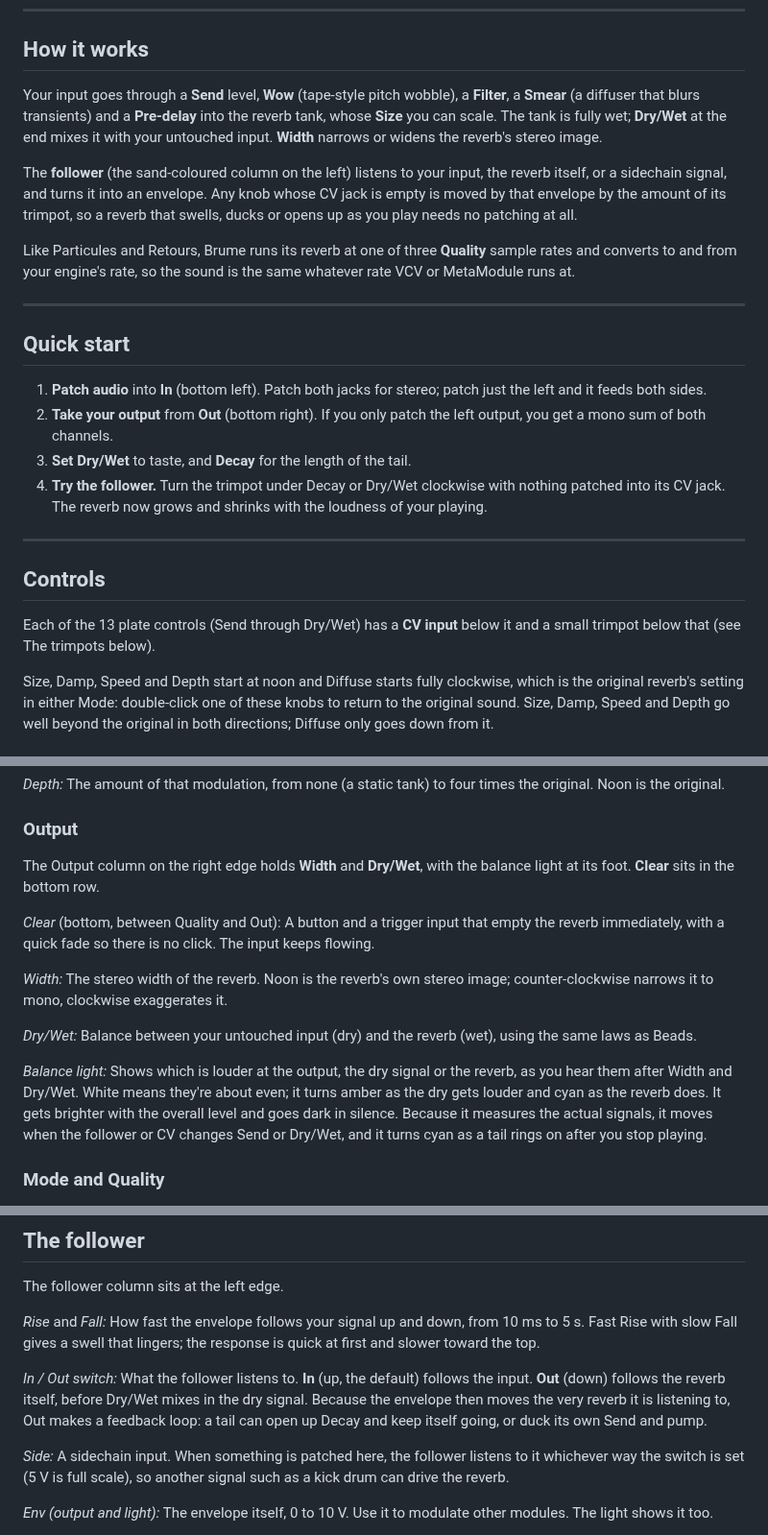
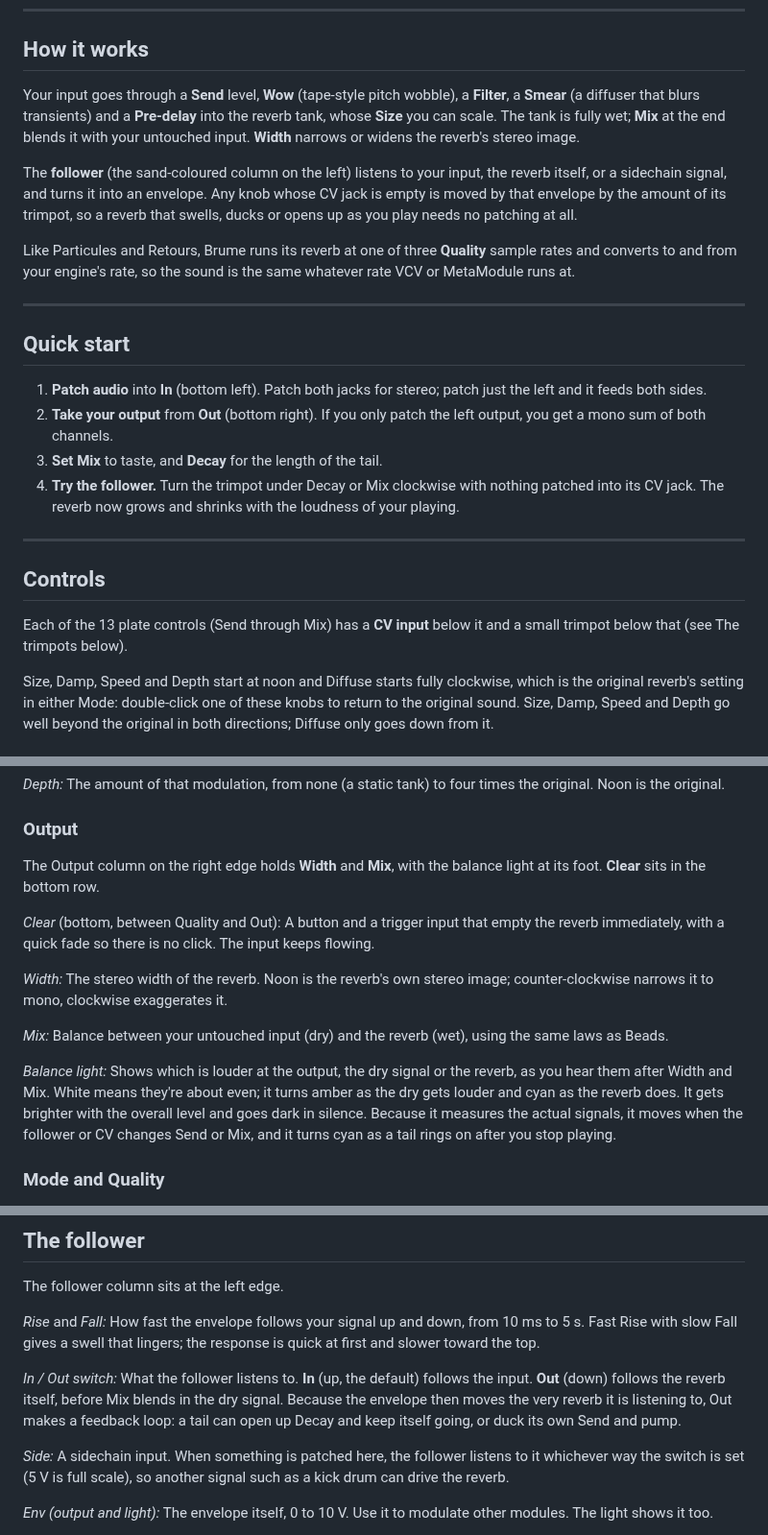
Before and after one commit to gabriel-roth/RobotBoy, a Markdown page: Brume.md, 3 parts joined by grey strips. Shown at 96% size. Drawn GitHub-style.

Commit message:
Rename Brume's Dry/Wet to Mix and align the balance light with the trimpots

```diff
--- a/Brume.md
+++ b/Brume.md
@@ -8,7 +8,7 @@
 
 ## How it works
 
-Your input goes through a **Send** level, **Wow** (tape-style pitch wobble), a **Filter**, a **Smear** (a diffuser that blurs transients) and a **Pre-delay** into the reverb tank, whose **Size** you can scale. The tank is fully wet; **Dry/Wet** at the end mixes it with your untouched input. **Width** narrows or widens the reverb's stereo image.
+Your input goes through a **Send** level, **Wow** (tape-style pitch wobble), a **Filter**, a **Smear** (a diffuser that blurs transients) and a **Pre-delay** into the reverb tank, whose **Size** you can scale. The tank is fully wet; **Mix** at the end blends it with your untouched input. **Width** narrows or widens the reverb's stereo image.
 
 The **follower** (the sand-coloured column on the left) listens to your input, the reverb itself, or a sidechain signal, and turns it into an envelope. Any knob whose CV jack is empty is moved by that envelope by the amount of its trimpot, so a reverb that swells, ducks or opens up as you play needs no patching at all.
 
@@ -20,14 +20,14 @@ Like Particules and Retours, Brume runs its reverb at one of three **Quality** s
 
 1. **Patch audio** into **In** (bottom left). Patch both jacks for stereo; patch just the left and it feeds both sides.
 2. **Take your output** from **Out** (bottom right). If you only patch the left output, you get a mono sum of both channels.
-3. **Set Dry/Wet** to taste, and **Decay** for the length of the tail.
-4. **Try the follower.** Turn the trimpot under Decay or Dry/Wet clockwise with nothing patched into its CV jack. The reverb now grows and shrinks with the loudness of your playing.
+3. **Set Mix** to taste, and **Decay** for the length of the tail.
+4. **Try the follower.** Turn the trimpot under Decay or Mix clockwise with nothing patched into its CV jack. The reverb now grows and shrinks with the loudness of your playing.
 
 ---
 
 ## Controls
 
-Each of the 13 plate controls (Send through Dry/Wet) has a **CV input** below it and a small trimpot below that (see The trimpots below).
+Each of the 13 plate controls (Send through Mix) has a **CV input** below it and a small trimpot below that (see The trimpots below).
 
 Size, Damp, Speed and Depth start at noon and Diffuse starts fully clockwise, which is the original reverb's setting in either Mode: double-click one of these knobs to return to the original sound. Size, Damp, Speed and Depth go well beyond the original in both directions; Diffuse only goes down from it.
 
@@ -59,15 +59,15 @@ Size, Damp, Speed and Depth start at noon and Diffuse starts fully clockwise, wh
 
 ### Output
 
-The Output column on the right edge holds **Width** and **Dry/Wet**, with the balance light at its foot. **Clear** sits in the bottom row.
+The Output column on the right edge holds **Width** and **Mix**, with the balance light at its foot. **Clear** sits in the bottom row.
 
 *Clear* (bottom, between Quality and Out): A button and a trigger input that empty the reverb immediately, with a quick fade so there is no click. The input keeps flowing.
 
 *Width:* The stereo width of the reverb. Noon is the reverb's own stereo image; counter-clockwise narrows it to mono, clockwise exaggerates it.
 
-*Dry/Wet:* Balance between your untouched input (dry) and the reverb (wet), using the same laws as Beads.
+*Mix:* Balance between your untouched input (dry) and the reverb (wet), using the same laws as Beads.
 
-*Balance light:* Shows which is louder at the output, the dry signal or the reverb, as you hear them after Width and Dry/Wet. White means they're about even; it turns amber as the dry gets louder and cyan as the reverb does. It gets brighter with the overall level and goes dark in silence. Because it measures the actual signals, it moves when the follower or CV changes Send or Dry/Wet, and it turns cyan as a tail rings on after you stop playing.
+*Balance light:* Shows which is louder at the output, the dry signal or the reverb, as you hear them after Width and Mix. White means they're about even; it turns amber as the dry gets louder and cyan as the reverb does. It gets brighter with the overall level and goes dark in silence. Because it measures the actual signals, it moves when the follower or CV changes Send or Mix, and it turns cyan as a tail rings on after you stop playing.
 
 ### Mode and Quality
 
@@ -89,7 +89,7 @@ The follower column sits at the left edge.
 
 *Rise* and *Fall:* How fast the envelope follows your signal up and down, from 10 ms to 5 s. Fast Rise with slow Fall gives a swell that lingers; the response is quick at first and slower toward the top.
 
-*In / Out switch:* What the follower listens to. **In** (up, the default) follows the input. **Out** (down) follows the reverb itself, before Dry/Wet mixes in the dry signal. Because the envelope then moves the very reverb it is listening to, Out makes a feedback loop: a tail can open up Decay and keep itself going, or duck its own Send and pump.
+*In / Out switch:* What the follower listens to. **In** (up, the default) follows the input. **Out** (down) follows the reverb itself, before Mix blends in the dry signal. Because the envelope then moves the very reverb it is listening to, Out makes a feedback loop: a tail can open up Decay and keep itself going, or duck its own Send and pump.
 
 *Side:* A sidechain input. When something is patched here, the follower listens to it whichever way the switch is set (5 V is full scale), so another signal such as a kick drum can drive the reverb.
 
```
Also changed, not shown: other parts of Brume.md (+2 -2 lines), metamodule/assets/Brume.png, 4 other files.
